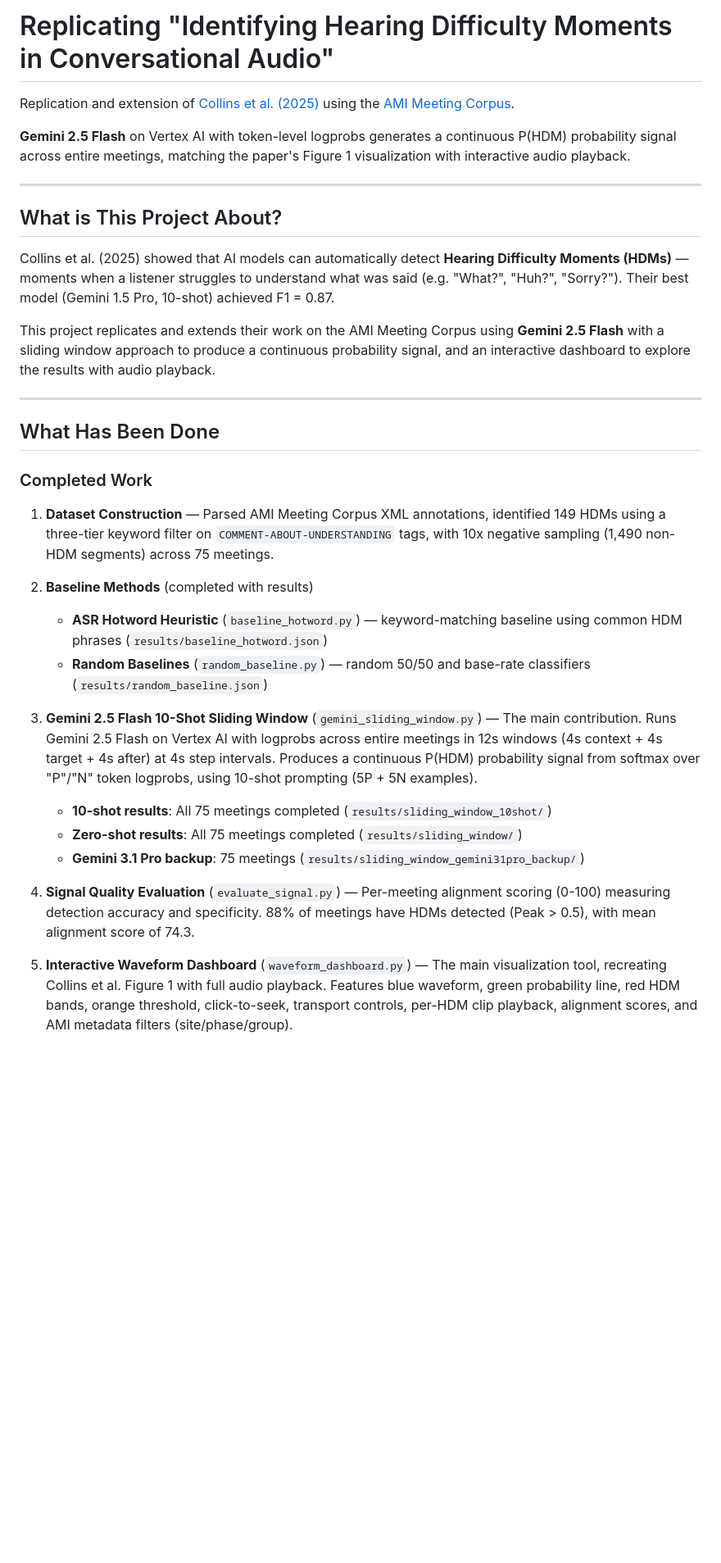
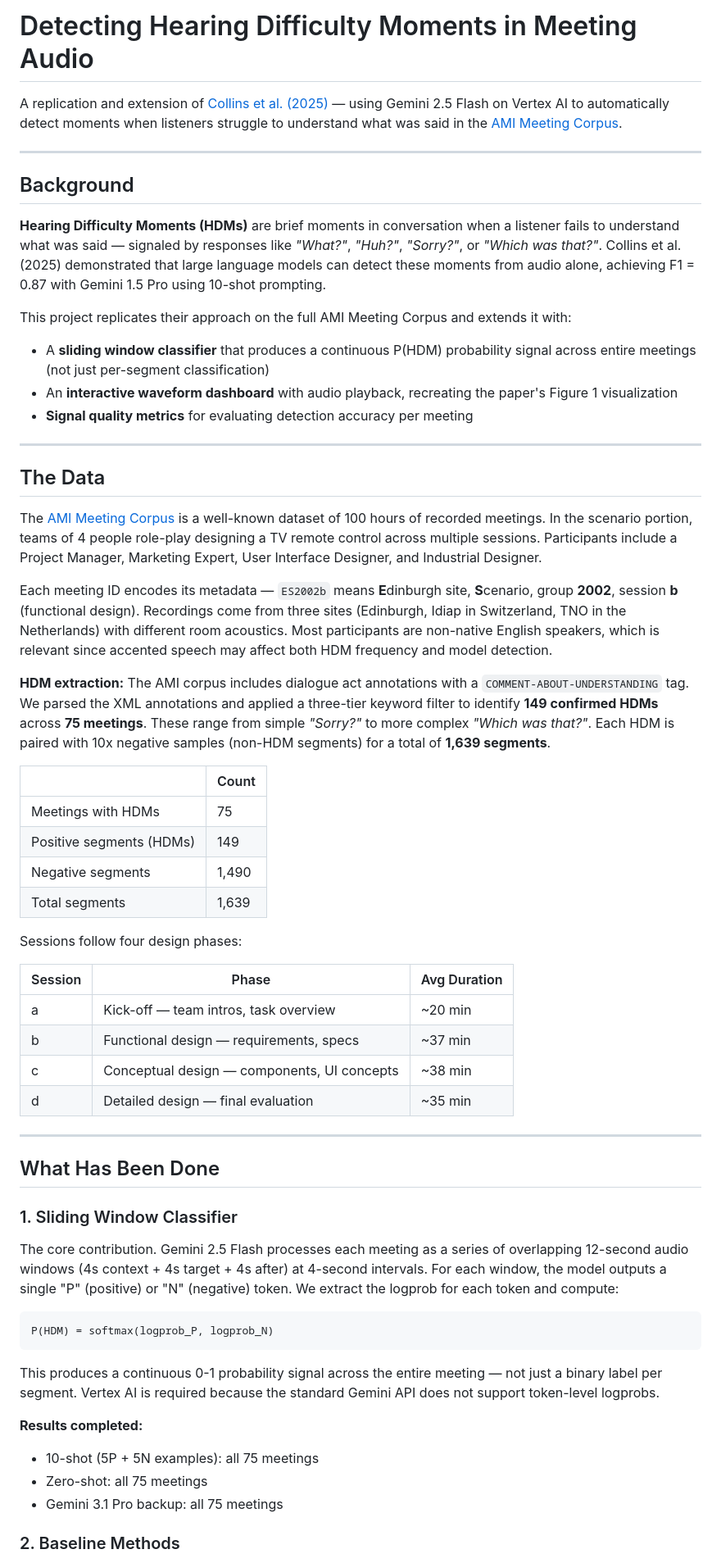
Before and after one commit to chozillla/CollinsPaper, a Markdown page: README.md, the part around one of its changes. Shown at 82% size. Rendered like a GitHub page; blank space fills up the shorter version.

````diff
--- a/README.md
+++ b/README.md
@@ -1,35 +1,63 @@
-# Replicating "Identifying Hearing Difficulty Moments in Conversational Audio"
+# Detecting Hearing Difficulty Moments in Meeting Audio
 
-Replication and extension of [Collins et al. (2025)](https://arxiv.org/abs/2507.23590) using the [AMI Meeting Corpus](https://groups.inf.ed.ac.uk/ami/corpus/).
-
-**Gemini 2.5 Flash** on Vertex AI with token-level logprobs generates a continuous P(HDM) probability signal across entire meetings, matching the paper's Figure 1 visualization with interactive audio playback.
+A replication and extension of [Collins et al. (2025)](https://arxiv.org/abs/2507.23590) — using Gemini 2.5 Flash on Vertex AI to automatically detect moments when listeners struggle to understand what was said in the [AMI Meeting Corpus](https://groups.inf.ed.ac.uk/ami/corpus/).
 
 ---
 
-## What is This Project About?
+## Background
 
-Collins et al. (2025) showed that AI models can automatically detect **Hearing Difficulty Moments (HDMs)** — moments when a listener struggles to understand what was said (e.g. "What?", "Huh?", "Sorry?"). Their best model (Gemini 1.5 Pro, 10-shot) achieved F1 = 0.87.
+**Hearing Difficulty Moments (HDMs)** are brief moments in conversation when a listener fails to understand what was said — signaled by responses like *"What?"*, *"Huh?"*, *"Sorry?"*, or *"Which was that?"*. Collins et al. (2025) demonstrated that large language models can detect these moments from audio alone, achieving F1 = 0.87 with Gemini 1.5 Pro using 10-shot prompting.
 
-This project replicates and extends their work on the AMI Meeting Corpus using **Gemini 2.5 Flash** with a sliding window approach to produce a continuous probability signal, and an interactive dashboard to explore the results with audio playback.
+This project replicates their approach on the full AMI Meeting Corpus and extends it with:
+
+- A **sliding window classifier** that produces a continuous P(HDM) probability signal across entire meetings (not just per-segment classification)
+- An **interactive waveform dashboard** with audio playback, recreating the paper's Figure 1 visualization
+- **Signal quality metrics** for evaluating detection accuracy per meeting
+
+---
+
+## The Data
+
+The [AMI Meeting Corpus](https://groups.inf.ed.ac.uk/ami/corpus/) is a well-known dataset of 100 hours of recorded meetings. In the scenario portion, teams of 4 people role-play designing a TV remote control across multiple sessions. Participants include a Project Manager, Marketing Expert, User Interface Designer, and Industrial Designer.
+
+Each meeting ID encodes its metadata — `ES2002b` means **E**dinburgh site, **S**cenario, group **2002**, session **b** (functional design). Recordings come from three sites (Edinburgh, Idiap in Switzerland, TNO in the Netherlands) with different room acoustics. Most participants are non-native English speakers, which is relevant since accented speech may affect both HDM frequency and model detection.
+
+**HDM extraction:** The AMI corpus includes dialogue act annotations with a `COMMENT-ABOUT-UNDERSTANDING` tag. We parsed the XML annotations and applied a three-tier keyword filter to identify **149 confirmed HDMs** across **75 meetings**. These range from simple *"Sorry?"* to more complex *"Which was that?"*. Each HDM is paired with 10x negative samples (non-HDM segments) for a total of **1,639 segments**.
+
+| | Count |
+|---|---|
+| Meetings with HDMs | 75 |
+| Positive segments (HDMs) | 149 |
+| Negative segments | 1,490 |
+| Total segments | 1,639 |
+
+Sessions follow four design phases:
+
+| Session | Phase | Avg Duration |
+|---------|-------|-------------|
+| a | Kick-off — team intros, task overview | ~20 min |
+| b | Functional design — requirements, specs | ~37 min |
+| c | Conceptual design — components, UI concepts | ~38 min |
+| d | Detailed design — final evaluation | ~35 min |
 
 ---
 
 ## What Has Been Done
 
-### Completed Work
+### 1. Sliding Window Classifier
 
-1. **Dataset Construction** — Parsed AMI Meeting Corpus XML annotations, identified 149 HDMs using a three-tier keyword filter on `COMMENT-ABOUT-UNDERSTANDING` tags, with 10x negative sampling (1,490 non-HDM segments) across 75 meetings.
+The core contribution. Gemini 2.5 Flash processes each meeting as a series of overlapping 12-second audio windows (4s context + 4s target + 4s after) at 4-second intervals. For each window, the model outputs a single "P" (positive) or "N" (negative) token. We extract the logprob for each token and compute:
 
-2. **Baseline Methods** (completed with results)
-   - **ASR Hotword Heuristic** (`baseline_hotword.py`) — keyword-matching baseline using common HDM phrases (`results/baseline_hotword.json`)
-   - **Random Baselines** (`random_baseline.py`) — random 50/50 and base-rate classifiers (`results/random_baseline.json`)
+```
+P(HDM) = softmax(logprob_P, logprob_N)
+```
 
-3. **Gemini 2.5 Flash 10-Shot Sliding Window** (`gemini_sliding_window.py`) — The main contribution. Runs Gemini 2.5 Flash on Vertex AI with logprobs across entire meetings in 12s windows (4s context + 4s target + 4s after) at 4s step intervals. Produces a continuous P(HDM) probability signal from softmax over "P"/"N" token logprobs, using 10-shot prompting (5P + 5N examples).
-   - **10-shot results**: All 75 meetings completed (`results/sliding_window_10shot/`)
-   - **Zero-shot results**: All 75 meetings completed (`results/sliding_window/`)
-   - **Gemini 3.1 Pro backup**: 75 meetings (`results/sliding_window_gemini31pro_backup/`)
+This produces a continuous 0-1 probability signal across the entire meeting — not just a binary label per segment. Vertex AI is required because the standard Gemini API does not support token-level logprobs.
 
-4. **Signal Quality Evaluation** (`evaluate_signal.py`) — Per-meeting alignment scoring (0-100) measuring detection accuracy and specificity. 88% of meetings have HDMs detected (Peak > 0.5), with mean alignment score of 74.3.
+**Results completed:**
+- 10-shot (5P + 5N examples): all 75 meetings
+- Zero-shot: all 75 meetings
+- Gemini 3.1 Pro backup: all 75 meetings
 
-5. **Interactive Waveform Dashboard** (`waveform_dashboard.py`) — The main visualization tool, recreating Collins et al. Figure 1 with full audio playback. Features blue waveform, green probability line, red HDM bands, orange threshold, click-to-seek, transport controls, per-HDM clip playback, alignment scores, and AMI metadata filters (site/phase/group).
+### 2. Baseline Methods
 
````
Also changed, not shown: other parts of README.md (+65 -173 lines).
